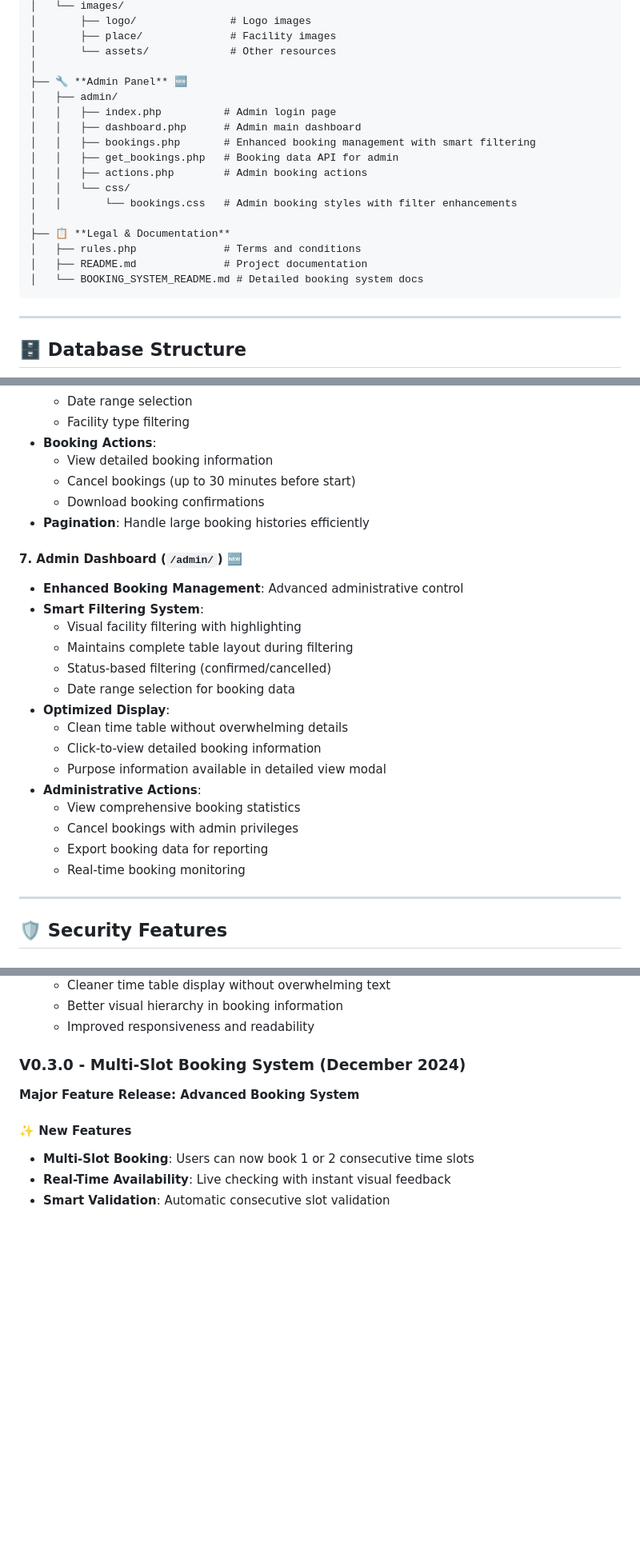
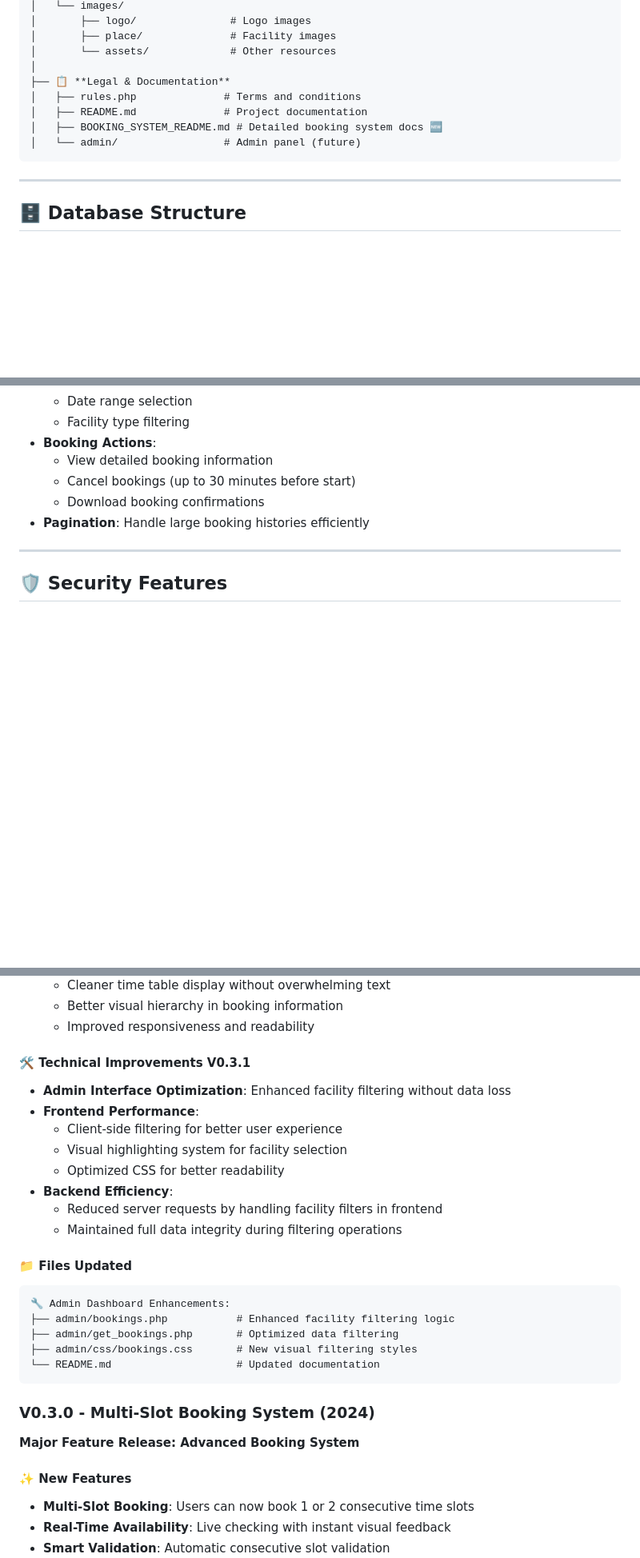
Before and after one commit to XXD051030/INTI_Smart_Booking_FYP, a Markdown page: README.md, 3 parts joined by grey strips. Shown at 80% size. GitHub-like rendering; blank space fills up the shorter version.

````diff
--- a/README.md
+++ b/README.md
@@ -83,20 +83,11 @@ A comprehensive student registration, authentication, and facility booking syste
 │       ├── place/              # Facility images
 │       └── assets/             # Other resources
 │
-├── 🔧 **Admin Panel** 🆕
-│   ├── admin/
-│   │   ├── index.php          # Admin login page
-│   │   ├── dashboard.php      # Admin main dashboard
-│   │   ├── bookings.php       # Enhanced booking management with smart filtering
-│   │   ├── get_bookings.php   # Booking data API for admin
-│   │   ├── actions.php        # Admin booking actions
-│   │   └── css/
-│   │       └── bookings.css   # Admin booking styles with filter enhancements
-│
 ├── 📋 **Legal & Documentation**
 │   ├── rules.php              # Terms and conditions
 │   ├── README.md              # Project documentation
-│   └── BOOKING_SYSTEM_README.md # Detailed booking system docs
+│   ├── BOOKING_SYSTEM_README.md # Detailed booking system docs 🆕
+│   └── admin/                 # Admin panel (future)
 ```
 
 ---
@@ -479,23 +470,6 @@ function isConsecutiveSlot(newSlot) {
   - Download booking confirmations
 - **Pagination**: Handle large booking histories efficiently
 
-#### 7. **Admin Dashboard** (`/admin/`) 🆕
-- **Enhanced Booking Management**: Advanced administrative control
-- **Smart Filtering System**:
-  - Visual facility filtering with highlighting
-  - Maintains complete table layout during filtering
-  - Status-based filtering (confirmed/cancelled)
-  - Date range selection for booking data
-- **Optimized Display**:
-  - Clean time table without overwhelming details
-  - Click-to-view detailed booking information
-  - Purpose information available in detailed view modal
-- **Administrative Actions**:
-  - View comprehensive booking statistics
-  - Cancel bookings with admin privileges
-  - Export booking data for reporting
-  - Real-time booking monitoring
-
 ---
 
 ## 🛡️ **Security Features**
@@ -890,7 +851,26 @@ A: 1. Check Apache error logs
   - Better visual hierarchy in booking information
   - Improved responsiveness and readability
 
-### **V0.3.0 - Multi-Slot Booking System** (December 2024)
+#### 🛠️ **Technical Improvements V0.3.1**
+- **Admin Interface Optimization**: Enhanced facility filtering without data loss
+- **Frontend Performance**:
+  - Client-side filtering for better user experience
+  - Visual highlighting system for facility selection
+  - Optimized CSS for better readability
+- **Backend Efficiency**:
+  - Reduced server requests by handling facility filters in frontend
+  - Maintained full data integrity during filtering operations
+
+#### 📁 **Files Updated**
+```
+🔧 Admin Dashboard Enhancements:
+├── admin/bookings.php           # Enhanced facility filtering logic
+├── admin/get_bookings.php       # Optimized data filtering
+├── admin/css/bookings.css       # New visual filtering styles
+└── README.md                    # Updated documentation
+```
+
+### **V0.3.0 - Multi-Slot Booking System** (2024)
 **Major Feature Release: Advanced Booking System**
 
 #### ✨ **New Features**
````
Also changed, not shown: other parts of README.md (+15 -59 lines).
